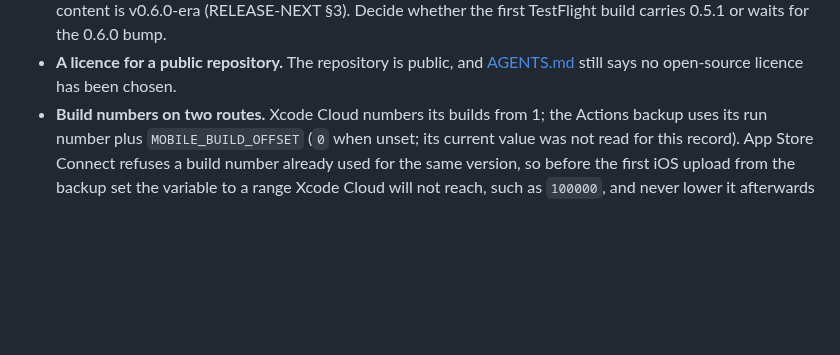
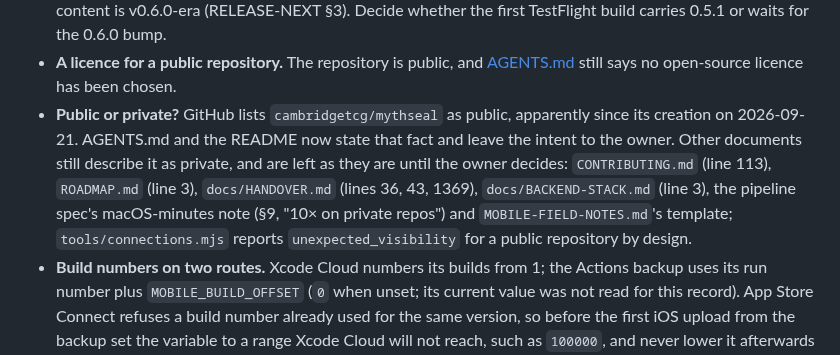
Before and after one commit to cambridgetcg/mythseal, a Markdown page: docs/IOS-FIRST-FLIGHT.md, the part around the change. Rendered like a GitHub page; blank space fills up the shorter version.

```diff
--- a/docs/IOS-FIRST-FLIGHT.md
+++ b/docs/IOS-FIRST-FLIGHT.md
@@ -141,6 +141,15 @@ are also editing, so it was not done here.
   0.6.0 bump.
 - **A licence for a public repository.** The repository is public, and
   [AGENTS.md](../AGENTS.md) still says no open-source licence has been chosen.
+- **Public or private?** GitHub lists `cambridgetcg/mythseal` as public,
+  apparently since its creation on 2026-09-21. AGENTS.md and the README now
+  state that fact and leave the intent to the owner. Other documents still
+  describe it as private, and are left as they are until the owner decides:
+  `CONTRIBUTING.md` (line 113), `ROADMAP.md` (line 3), `docs/HANDOVER.md`
+  (lines 36, 43, 1369), `docs/BACKEND-STACK.md` (line 3), the pipeline spec's
+  macOS-minutes note (§9, "10× on private repos") and
+  `MOBILE-FIELD-NOTES.md`'s template; `tools/connections.mjs` reports
+  `unexpected_visibility` for a public repository by design.
 - **Build numbers on two routes.** Xcode Cloud numbers its builds from 1; the
   Actions backup uses its run number plus `MOBILE_BUILD_OFFSET` (`0` when unset;
   its current value was not read for this record). App Store Connect refuses a build number already used for the same
```
Also changed, not shown: AGENTS.md (+2 -2 lines), README.md (+2 -1 lines).
